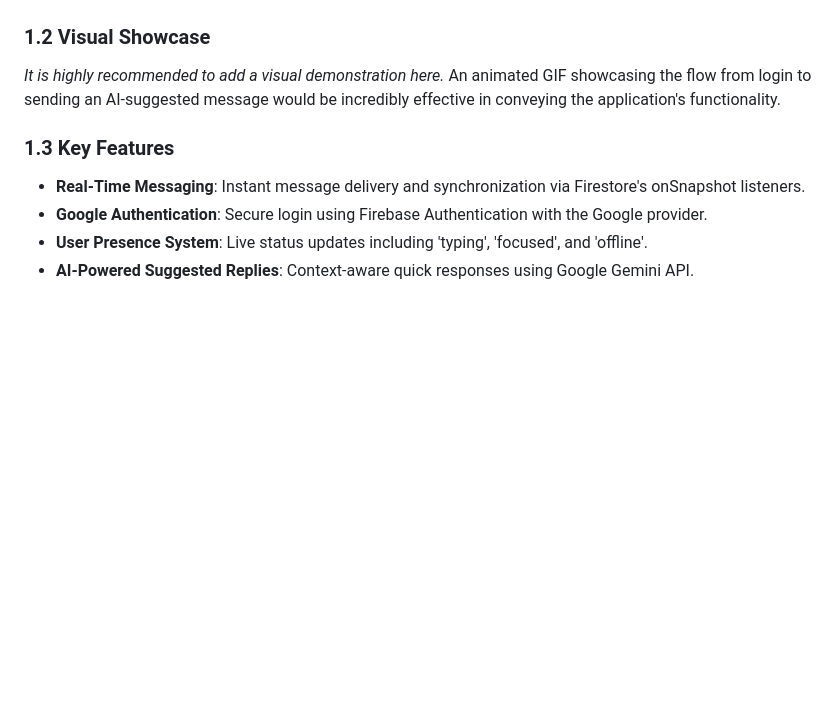
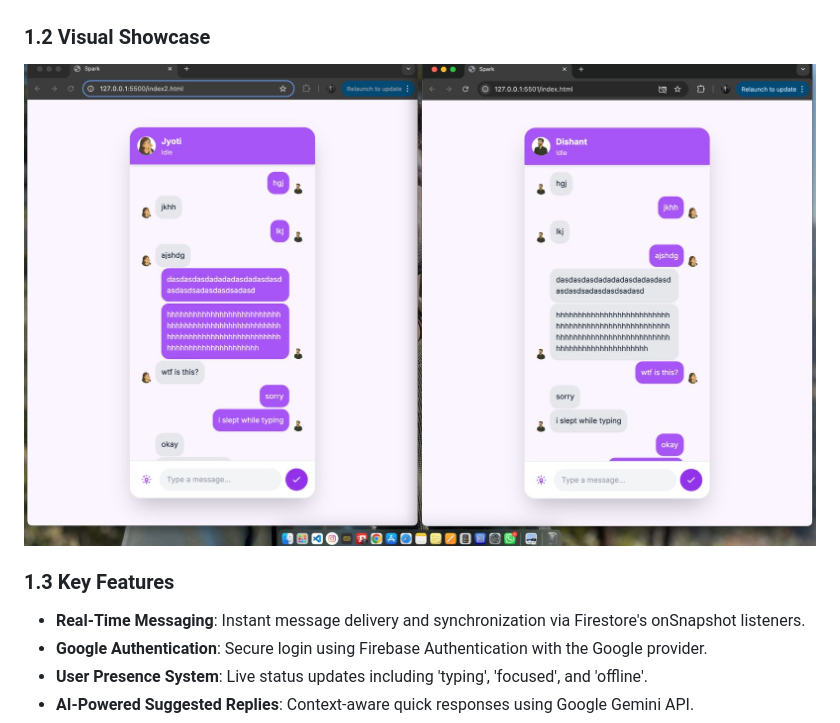
Before and after one commit to dishant5sept/spark, a Markdown page: README.md, the part around the change. Rendered like a GitHub page; blank space fills up the shorter version.

```diff
--- a/README.md
+++ b/README.md
@@ -15,7 +15,7 @@ The user journey through the application is designed to be intuitive and engagin
 
 ### 1.2 Visual Showcase
 
-*It is highly recommended to add a visual demonstration here.* An animated GIF showcasing the flow from login to sending an AI-suggested message would be incredibly effective in conveying the application's functionality.
+![Visual Showcase](visual%20showcase.jpeg)
 
 ### 1.3 Key Features
 
```
